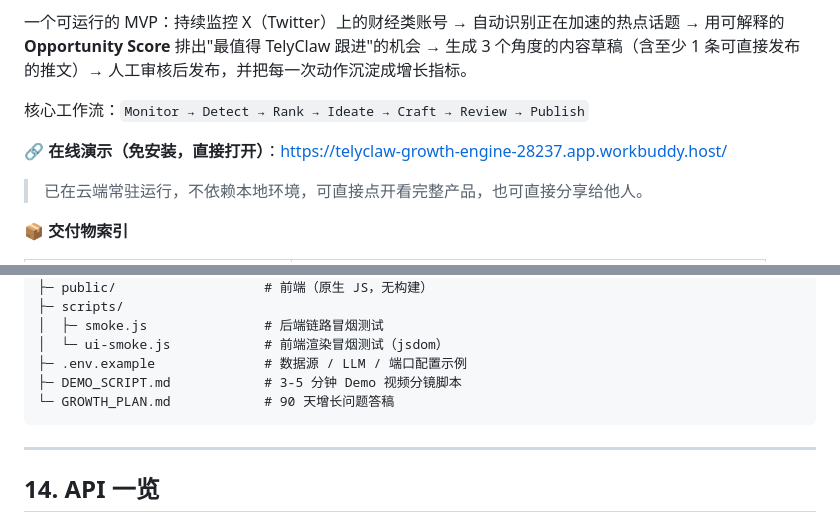
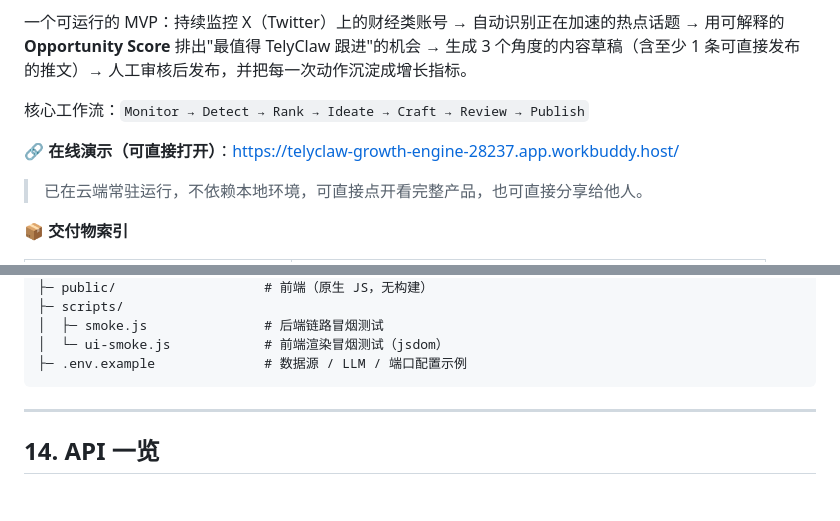
Before and after one commit to jaxie-growth/telyclaw-growth-mvp, a Markdown page: README.md, 2 parts joined by grey strips. Rendered like a GitHub page; blank space fills up the shorter version.

````diff
--- a/README.md
+++ b/README.md
@@ -7,7 +7,7 @@
 
 核心工作流：`Monitor → Detect → Rank → Ideate → Craft → Review → Publish`
 
-**🔗 在线演示（免安装，直接打开）**：https://telyclaw-growth-engine-28237.app.workbuddy.host/
+**🔗 在线演示（可直接打开）**：https://telyclaw-growth-engine-28237.app.workbuddy.host/
 > 已在云端常驻运行，不依赖本地环境，可直接点开看完整产品，也可直接分享给他人。
 
 **📦 交付物索引**
@@ -287,8 +287,6 @@ telyclaw-growth-engine/
 │  ├─ smoke.js               # 后端链路冒烟测试
 │  └─ ui-smoke.js            # 前端渲染冒烟测试（jsdom）
 ├─ .env.example              # 数据源 / LLM / 端口配置示例
-├─ DEMO_SCRIPT.md            # 3-5 分钟 Demo 视频分镜脚本
-└─ GROWTH_PLAN.md            # 90 天增长问题答稿
 ```
 
 ---
````
